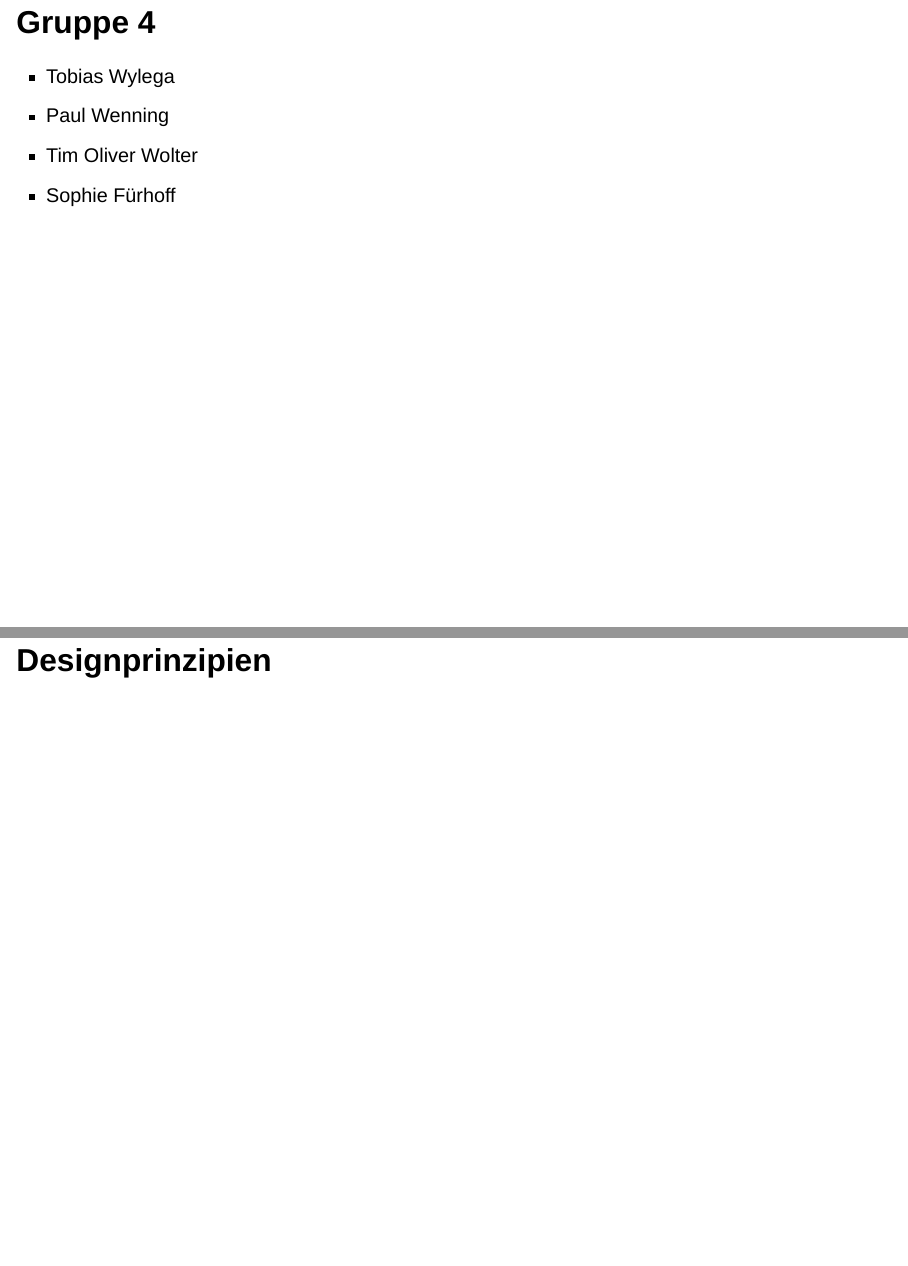
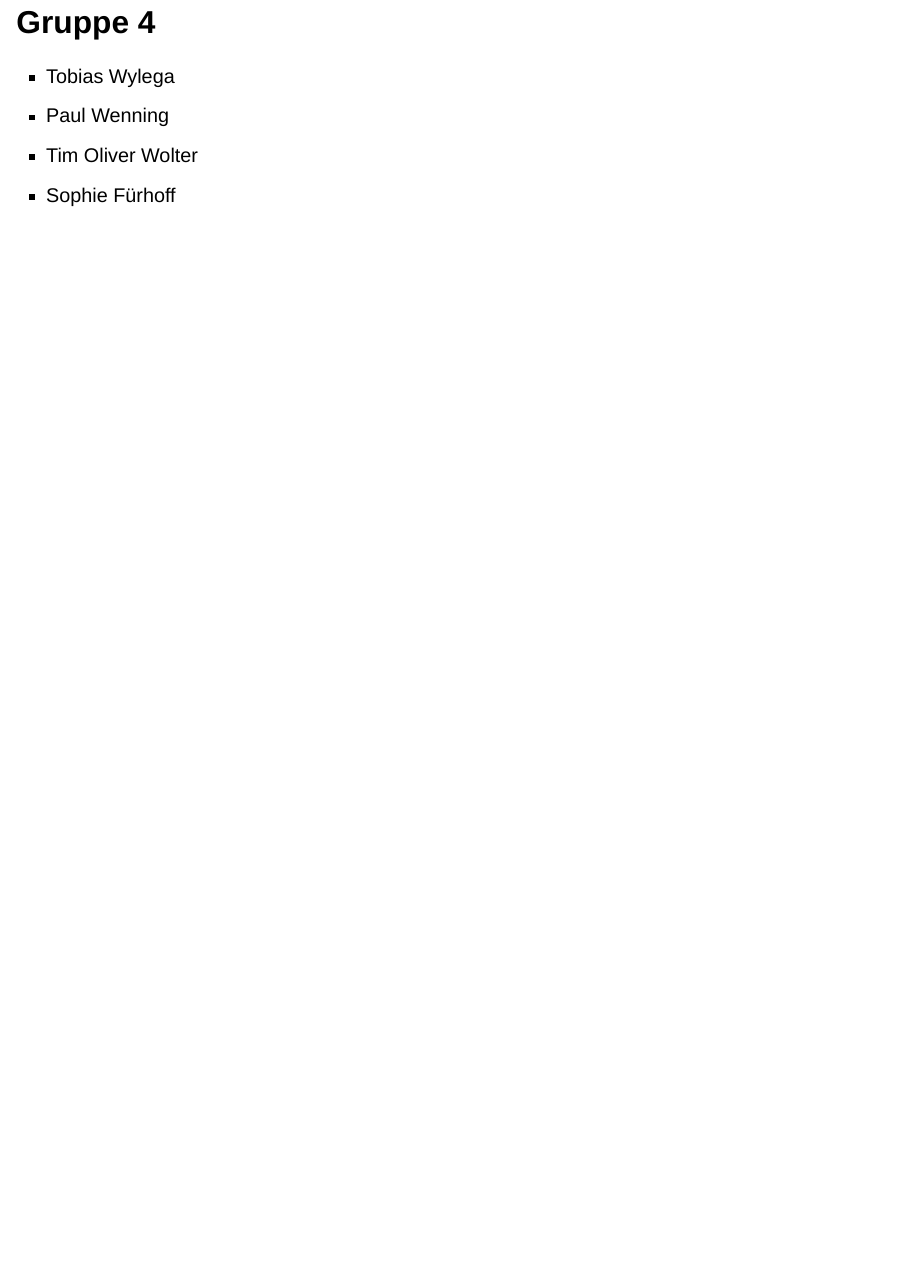
Before and after one commit to MrToWy/MealMasterPresentation, a Quarto document (slides.qmd): pages 22 and 23 of 23 before the commit and page 22 of 22 after it, the two joined at a grey line. Rendered offline with R 4.5, knitr and Pandoc in place of Quarto, with nearby package versions; drawn as Slidy slides in place of the format the file asks for.

Commit message:
update slides

```diff
--- a/slides.qmd
+++ b/slides.qmd
@@ -183,5 +183,3 @@ Jährlich werden Tonnen von Lebensmitteln verschwendet, weil sie nicht rechtzeit
 - Paul Wenning
 - Tim Oliver Wolter
 - Sophie Fürhoff
-
-# Designprinzipien {.unlisted}
```
